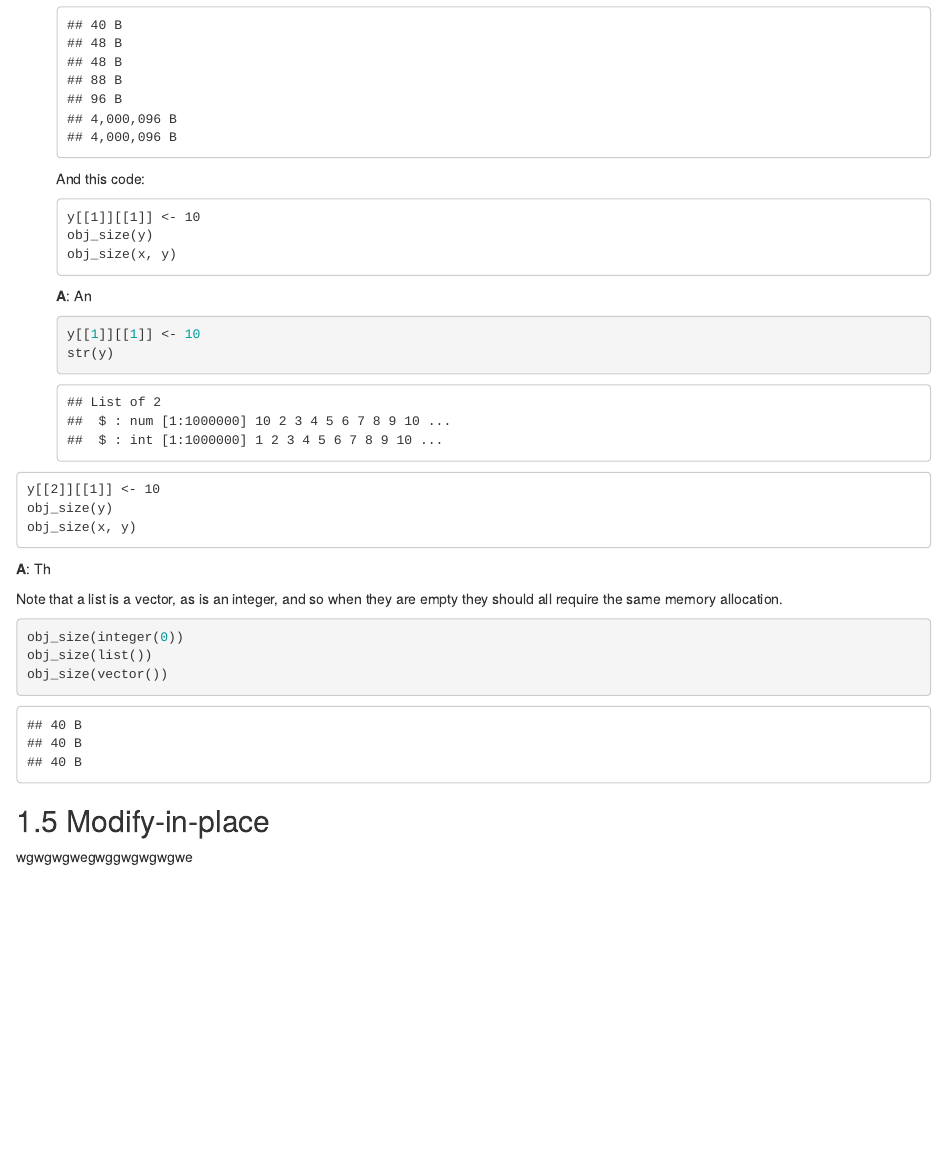
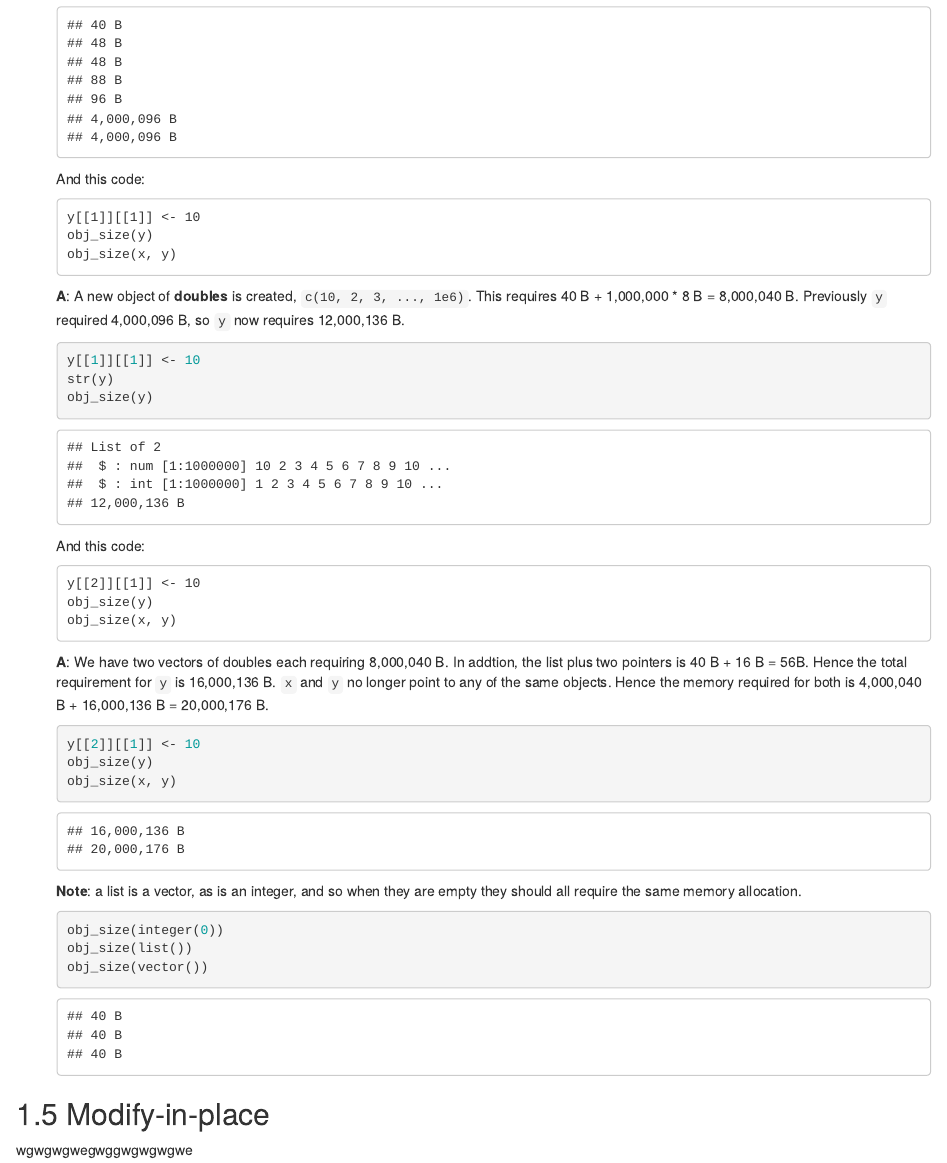
Before and after one commit to drtjc/Advanced-R, an R Markdown document (Advanced-R.Rmd): the page in a window 1100 px wide, from 15680 px down. The pictures show the output file Advanced-R.html that the author committed with the source, opened offline.

Commit message:
answered remaining object size questions

````diff
--- a/Advanced-R.Rmd
+++ b/Advanced-R.Rmd
@@ -560,28 +560,30 @@
 obj_size(y)
 obj_size(x, y)
 ```
-**A**: An
+**A**: A new object of **doubles** is created, `c(10, 2, 3, ..., 1e6)`. This requires 40 B + 1,000,000 * 8 B = 8,000,040 B. Previously `y` required 4,000,096 B, so `y` now requires 12,000,136 B.
     ```{r}
     y[[1]][[1]] <- 10
     str(y)
+    obj_size(y)
     ```
-
-
-
+And this code:
 ```
 y[[2]][[1]] <- 10
 obj_size(y)
 obj_size(x, y)
-
 ```
-**A**: Th
-
-Note that a list is a vector, as is an integer, and so when they are empty they should all require the same memory allocation.
-```{r}
-obj_size(integer(0))
-obj_size(list())
-obj_size(vector())
-```
+**A**: We have two vectors of doubles each requiring 8,000,040 B. In addtion, the list plus two pointers is 40 B + 16 B = 56B. Hence the total requirement for `y` is 16,000,136 B. `x` and `y` no longer point to any of the same objects. Hence the memory required for both is 4,000,040 B + 16,000,136 B = 20,000,176 B.
+    ```{r}
+    y[[2]][[1]] <- 10
+    obj_size(y)
+    obj_size(x, y)
+    ```
+**Note**: a list is a vector, as is an integer, and so when they are empty they should all require the same memory allocation.
+    ```{r}
+    obj_size(integer(0))
+    obj_size(list())
+    obj_size(vector())
+    ```
 
 
 ## Modify-in-place
````
Also changed, not shown: Advanced-R.html.
